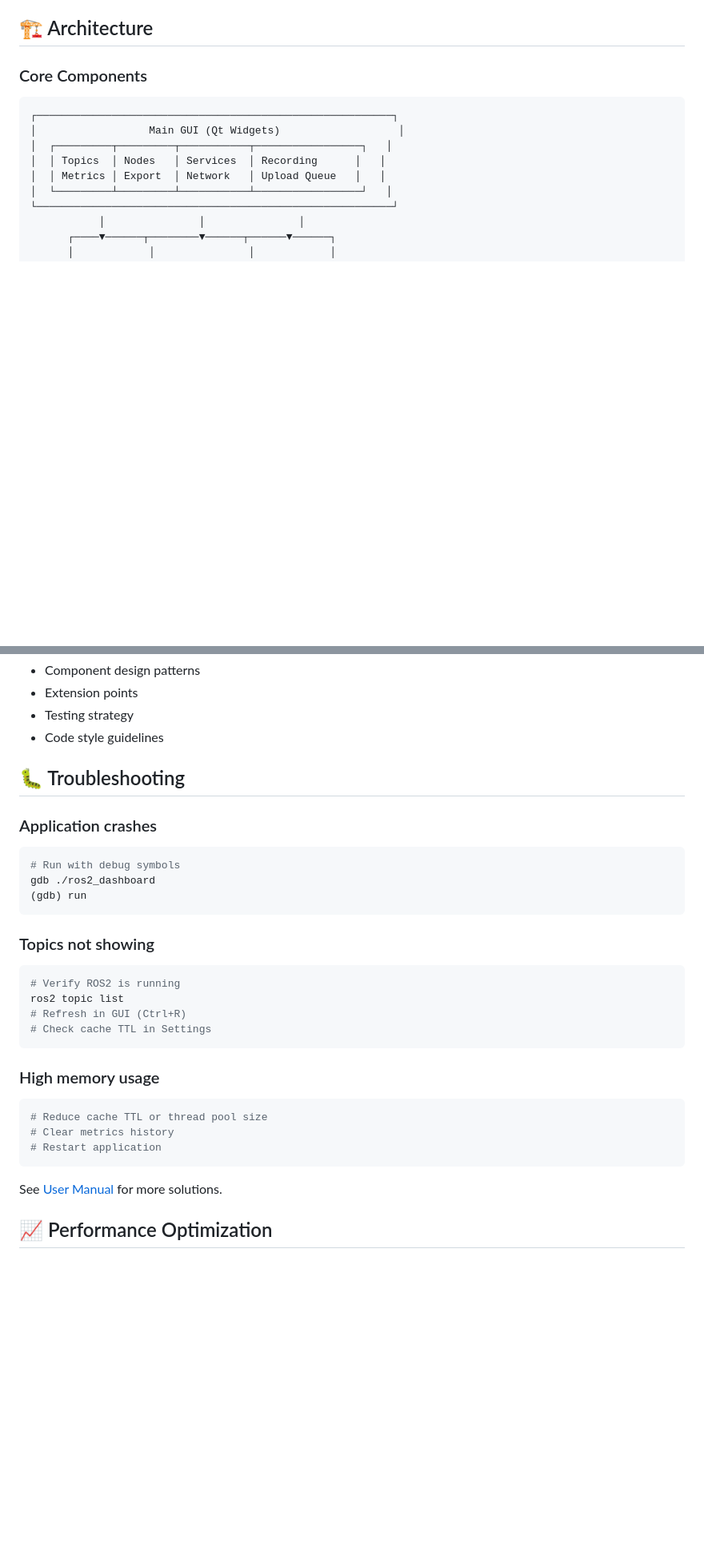
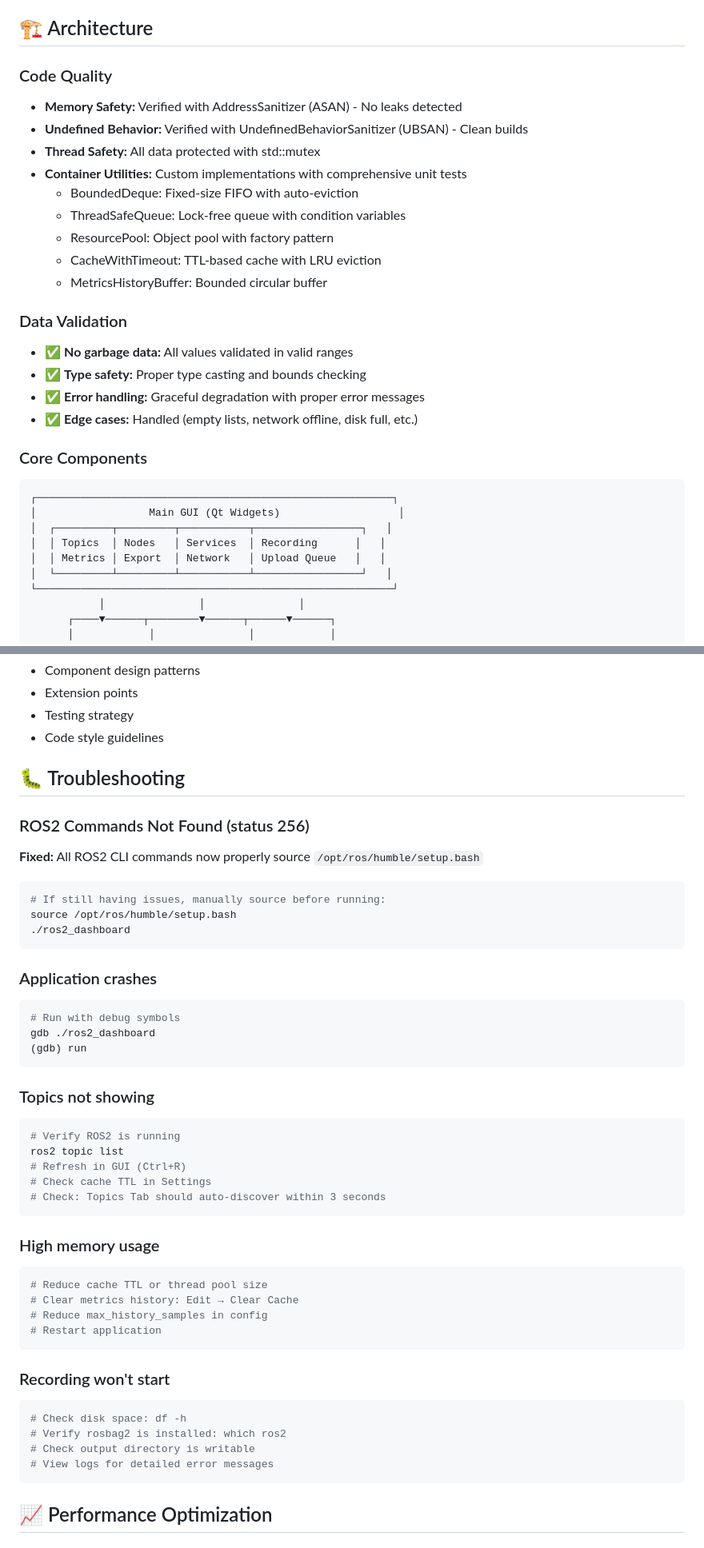
Before and after one commit to MohammedMaheer/ROSwave_cpp, a Markdown page: README.md, 2 parts joined by grey strips. Shown: that part at 80% size. Drawn GitHub-style; blank space fills up the shorter version.

````diff
--- a/README.md
+++ b/README.md
@@ -92,6 +97,23 @@ For detailed build instructions, see [BUILD.md](docs/BUILD.md).
 - **[API Documentation](docs/api/) - Generated with Doxygen
 
 ## 🏗️ Architecture
+
+### Code Quality
+- **Memory Safety:** Verified with AddressSanitizer (ASAN) - No leaks detected
+- **Undefined Behavior:** Verified with UndefinedBehaviorSanitizer (UBSAN) - Clean builds
+- **Thread Safety:** All data protected with std::mutex
+- **Container Utilities:** Custom implementations with comprehensive unit tests
+  - BoundedDeque: Fixed-size FIFO with auto-eviction
+  - ThreadSafeQueue: Lock-free queue with condition variables
+  - ResourcePool: Object pool with factory pattern
+  - CacheWithTimeout: TTL-based cache with LRU eviction
+  - MetricsHistoryBuffer: Bounded circular buffer
+
+### Data Validation
+- ✅ **No garbage data:** All values validated in valid ranges
+- ✅ **Type safety:** Proper type casting and bounds checking
+- ✅ **Error handling:** Graceful degradation with proper error messages
+- ✅ **Edge cases:** Handled (empty lists, network offline, disk full, etc.)
 
 ### Core Components
 
@@ -291,6 +361,14 @@ See [Developer Guide](docs/DEVELOPER.md) for:
 
 ## 🐛 Troubleshooting
 
+### ROS2 Commands Not Found (status 256)
+**Fixed:** All ROS2 CLI commands now properly source `/opt/ros/humble/setup.bash`
+```bash
+# If still having issues, manually source before running:
+source /opt/ros/humble/setup.bash
+./ros2_dashboard
+```
+
 ### Application crashes
 ```bash
 # Run with debug symbols
@@ -304,16 +382,24 @@ gdb ./ros2_dashboard
 ros2 topic list
 # Refresh in GUI (Ctrl+R)
 # Check cache TTL in Settings
+# Check: Topics Tab should auto-discover within 3 seconds
 ```
 
 ### High memory usage
 ```bash
 # Reduce cache TTL or thread pool size
-# Clear metrics history
+# Clear metrics history: Edit → Clear Cache
+# Reduce max_history_samples in config
 # Restart application
 ```
 
-See [User Manual](docs/USER_MANUAL.md#troubleshooting) for more solutions.
+### Recording won't start
+```bash
+# Check disk space: df -h
+# Verify rosbag2 is installed: which ros2
+# Check output directory is writable
+# View logs for detailed error messages
+```
 
 ## 📈 Performance Optimization
 
````
Also changed, not shown: other parts of README.md (+67 -7 lines).
